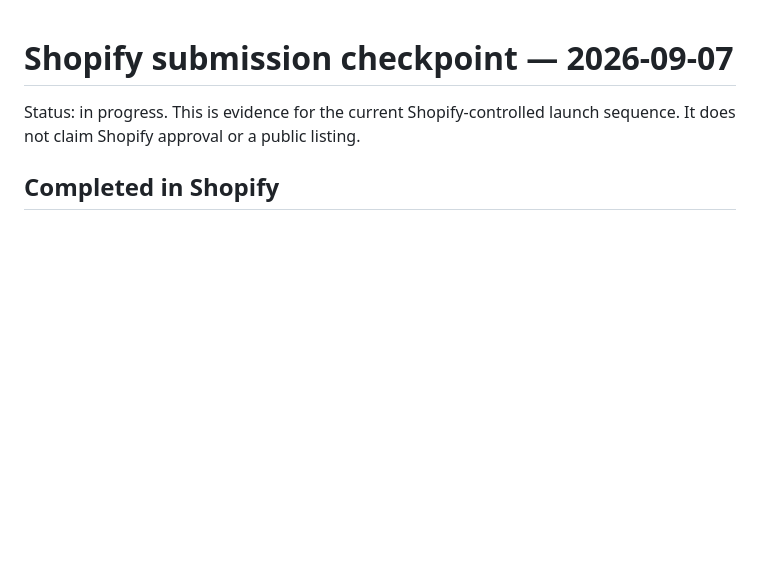
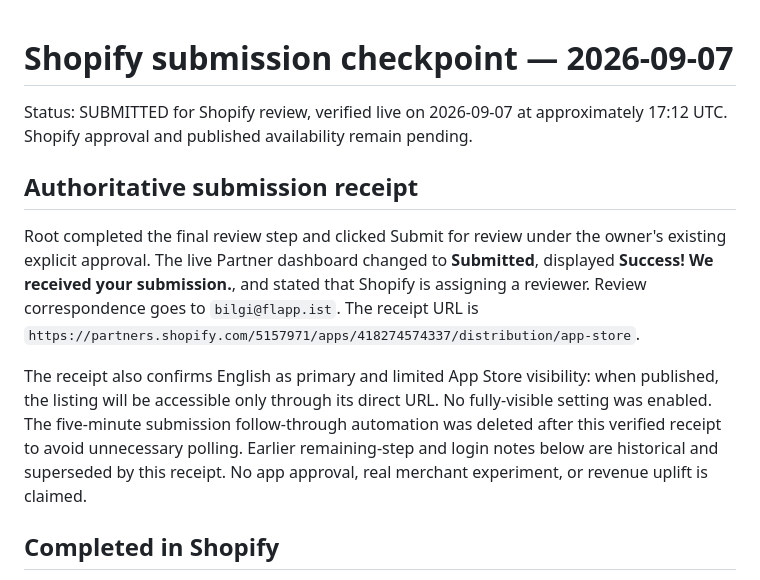
Before and after one commit to flapp-ai/pagnetic, a Markdown page: docs/67-shopify-submission-checkpoint.md, the part around the change. GitHub-like rendering; blank space fills up the shorter version.

Commit message:
Record confirmed Shopify review submission

```diff
--- a/docs/67-shopify-submission-checkpoint.md
+++ b/docs/67-shopify-submission-checkpoint.md
@@ -1,6 +1,12 @@
 # Shopify submission checkpoint — 2026-09-07
 
-Status: in progress. This is evidence for the current Shopify-controlled launch sequence. It does not claim Shopify approval or a public listing.
+Status: SUBMITTED for Shopify review, verified live on 2026-09-07 at approximately 17:12 UTC. Shopify approval and published availability remain pending.
+
+## Authoritative submission receipt
+
+Root completed the final review step and clicked Submit for review under the owner's existing explicit approval. The live Partner dashboard changed to **Submitted**, displayed **Success! We received your submission.**, and stated that Shopify is assigning a reviewer. Review correspondence goes to `bilgi@flapp.ist`. The receipt URL is `https://partners.shopify.com/5157971/apps/418274574337/distribution/app-store`.
+
+The receipt also confirms English as primary and limited App Store visibility: when published, the listing will be accessible only through its direct URL. No fully-visible setting was enabled. The five-minute submission follow-through automation was deleted after this verified receipt to avoid unnecessary polling. Earlier remaining-step and login notes below are historical and superseded by this receipt. No app approval, real merchant experiment, or revenue uplift is claimed.
 
 ## Completed in Shopify
 
```
Also changed, not shown: docs/26-mvp-v2-implementation-status.md (+6 -0 lines).
